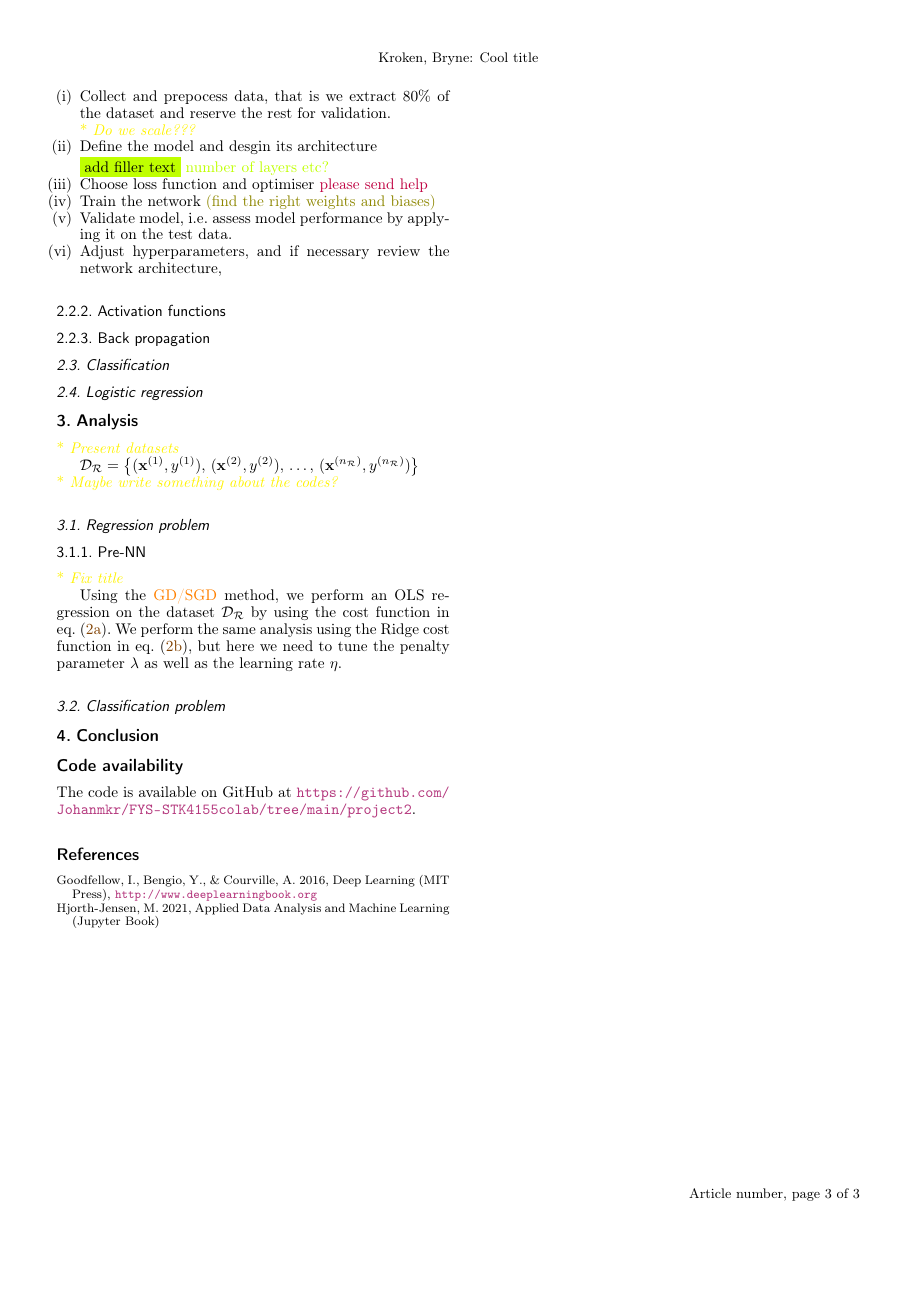
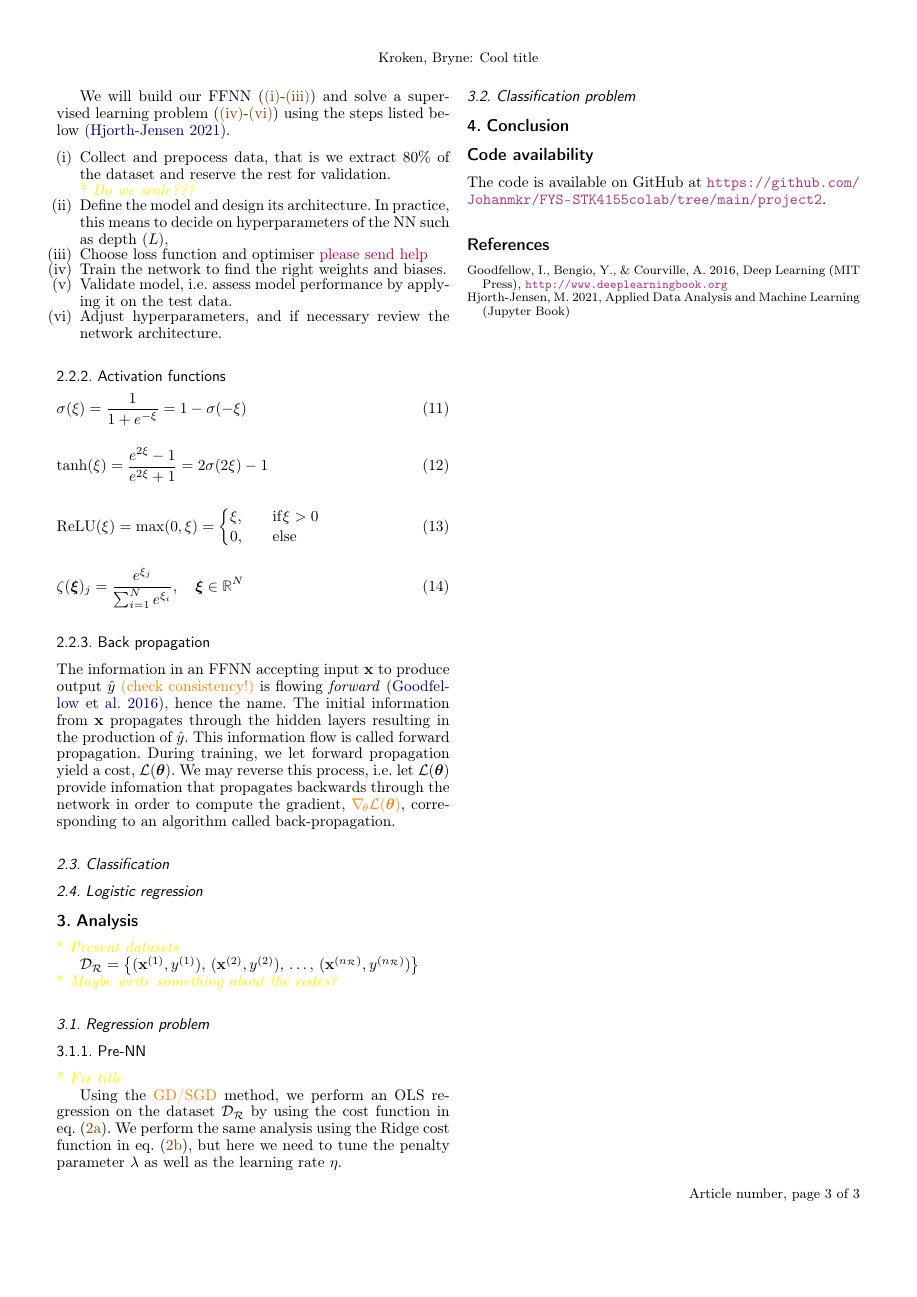
Before and after one commit to Johanmkr/FYS-STK4155colab, a LaTeX paper (project2/latex/project2.tex, which reads project2/latex/theory.tex): page 3 of 3. Compiled offline with pdfLaTeX.

Commit message:
report work

```diff
--- a/project2/latex/theory.tex
+++ b/project2/latex/theory.tex
@@ -96,16 +96,46 @@ where $f$ is a continous funtion of $\vec{x}$. \checkthis{If we now were to allo
 
     \begin{enumerate}[label=(\roman*)]
         \item\label{item:build1} Collect and prepocess data, that is we extract 80\% of the dataset and reserve the rest for validation. \comment{Do we scale???}
-        \item\label{item:build2} Define the model and desgin its architecture  \fillertext[number of layers etc?]
+        \item\label{item:build2} Define the model and design its architecture. In practice, this means to decide on hyperparameters of the NN such as depth ($L$),
         \item\label{item:build3} Choose loss function and optimiser \wtf[please send help]
-        \item\label{item:solve1} Train the network \rephrase{(find the right weights and biases)}
+        \item\label{item:solve1} Train the network to find the right weights and biases.
         \item\label{item:solve2} Validate model, i.e. assess model performance by applying it on the test data.
-        \item\label{item:solve3} Adjust hyperparameters, and if necessary review the network architecture,
+        \item\label{item:solve3} Adjust hyperparameters, and if necessary review the network architecture.
     \end{enumerate}
+
+
 
     \subsubsection{Activation functions}\label{sec:activation_function}
 
+
+    \begin{equation}\label{eq:sigmoid}
+        \sigma(\xi) = \frac{1}{1+e^{-\xi}} = 1- \sigma(-\xi)
+    \end{equation}
+
+    \begin{equation}\label{eq:tanh}
+        \tanh(\xi) = \frac{e^{2\xi}-1}{e^{2\xi}+1} = 2\sigma(2\xi) -1
+    \end{equation}
+
+    \begin{equation}\label{eq:relu}
+        \mathrm{ReLU}(\xi) = \max(0,\xi) = \begin{cases}
+            \xi,\quad &\mathrm{if } \xi >0 \\
+            0,\quad &\mathrm{else}
+        \end{cases}
+    \end{equation}
+
+    \begin{equation}\label{eq:softmax}
+        \zeta(\svec{\xi})_j = \frac{e^{\xi_j}}{\sum\nolimits_{i=1}^{N}e^{\xi_i}}, \quad \svec{\xi} \in \RR[N]
+    \end{equation}
+
+
+
+
+
     \subsubsection{Back propagation}\label{sec:back_propagation}
+
+
+    The information in an FFNN accepting input $\vec{x}$ to produce output $\hat{y}$ \checkthis{(check consistency!)} is flowing \textit{forward} \citep{Goodfellow2016}, hence the name. The initial information from $\vec{x}$ propagates through the hidden layers resulting in the production of $\hat{y}$. This information flow is called forward propagation. During training, we let forward propagation yield a cost, $\mathcal{L}(\svec{\theta})$. We may reverse this process, i.e. let $\mathcal{L}(\svec{\theta})$ provide infomation that propagates backwards through the network in order to compute the gradient, \checkthis{$\nabla_{\!\theta}\mathcal{L}(\svec{\theta})$}, corresponding to an algorithm called back-propagation.
+
 
 \subsection{Classification}\label{sec:classification}
 
```
Also changed, not shown: project2/latex/project2.tex (+15 -9 lines), project2/latex/theory.tex (6 more changed lines).
